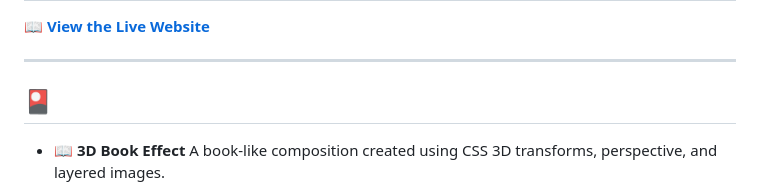
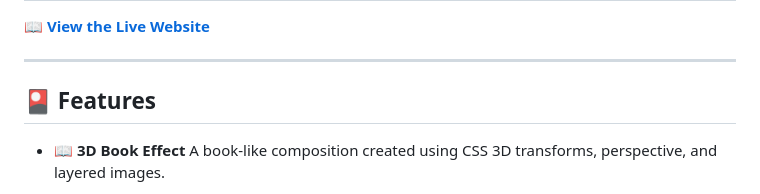
Before and after one commit to manibagherinezhad-ops/Ghost-Book, a Markdown page: README.md, the part around the change. Drawn GitHub-style.

```diff
--- a/README.md
+++ b/README.md
@@ -22,7 +22,7 @@ The project focuses on achieving a visual interaction using **CSS alone**, witho
 
 ---
 
-## 🎴
+## 🎴 Features
 
 * 📖 **3D Book Effect**
   A book-like composition created using CSS 3D transforms, perspective, and layered images.
```
